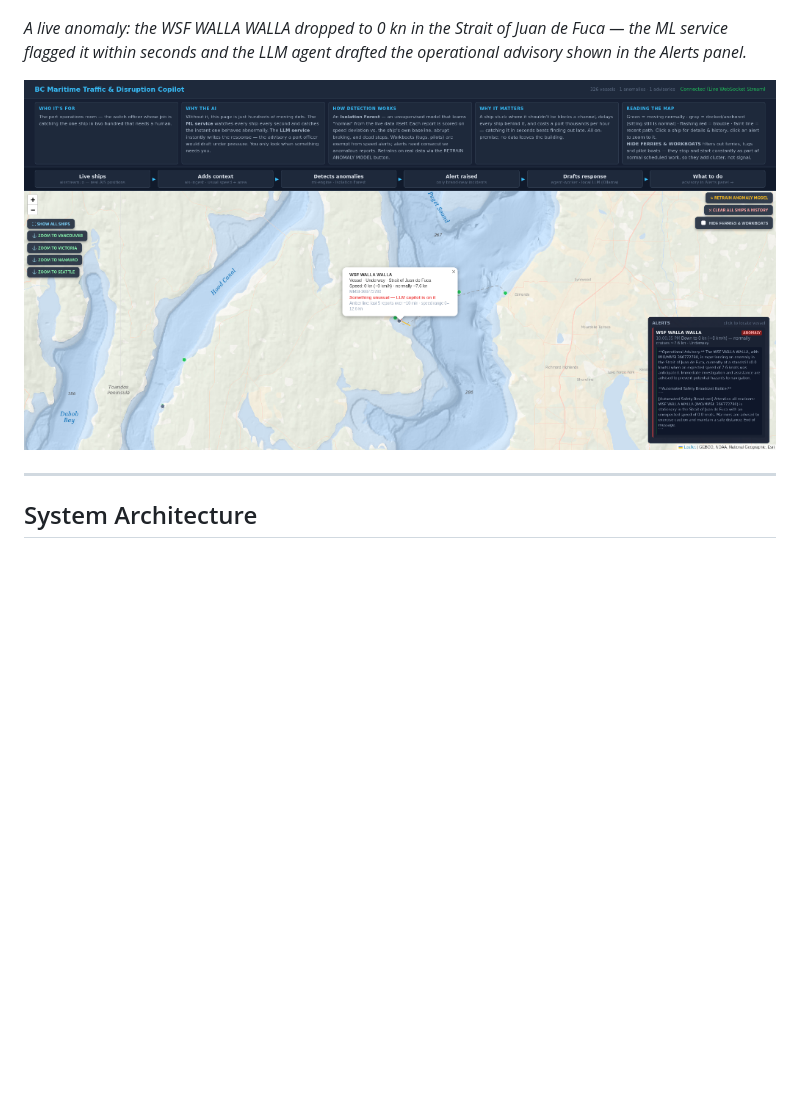
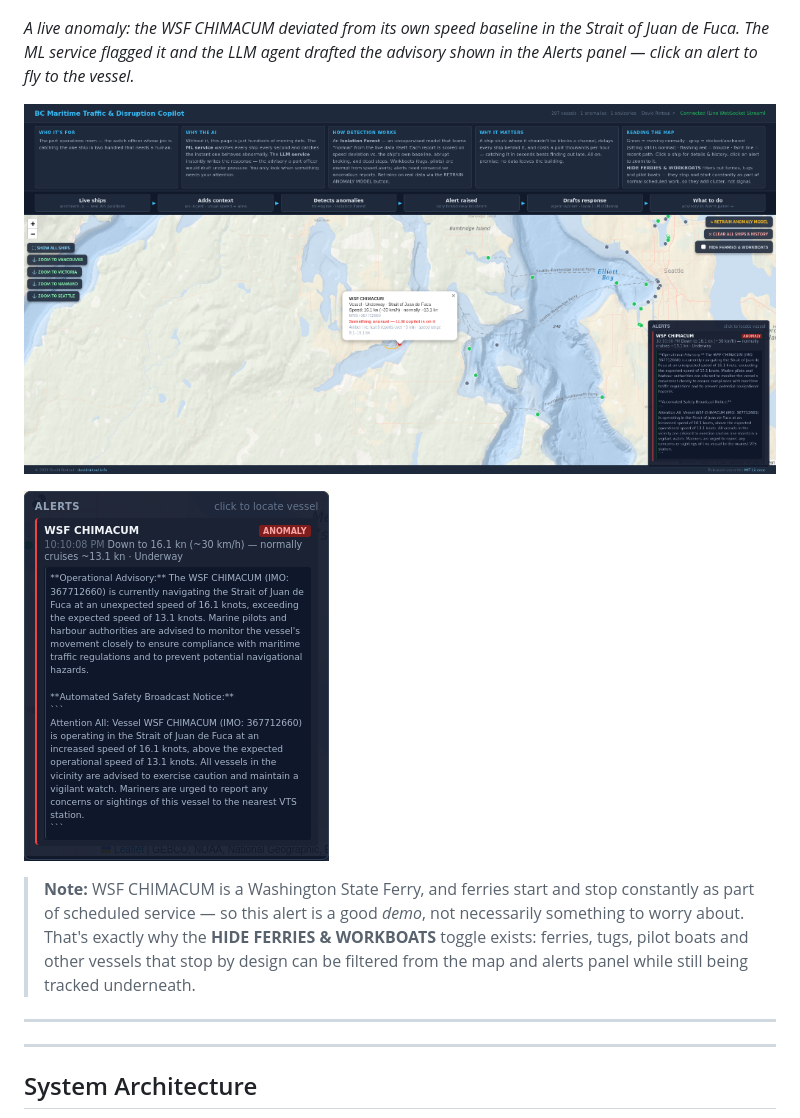
Before and after one commit to drintoul/marine-traffic, a Markdown page: README.md, the part around the change. Rendered like a GitHub page; pictures changed too: docs/alert-closeup.png (added), docs/alert-screenshot.png; blank space fills up the shorter version.

Commit message:
Update README screenshots and add footer with attribution and license info

```diff
--- a/README.md
+++ b/README.md
@@ -36,11 +36,22 @@ authorities:
 
 ![BC Maritime Copilot Dashboard](docs/dashboard-screenshot.png)
 
-*A live anomaly: the WSF WALLA WALLA dropped to 0 kn in the Strait of Juan de Fuca —
-the ML service flagged it within seconds and the LLM agent drafted the operational
-advisory shown in the Alerts panel.*
+*A live anomaly: the WSF CHIMACUM deviated from its own speed baseline in the Strait
+of Juan de Fuca. The ML service flagged it and the LLM agent drafted the advisory
+shown in the Alerts panel — click an alert to fly to the vessel.*
 
-![Anomaly alert with LLM advisory](docs/alert-screenshot.png)
+![Anomaly alert on the map](docs/alert-screenshot.png)
+
+![Closeup of alert with LLM advisory](docs/alert-closeup.png)
+
+> **Note:** WSF CHIMACUM is a Washington State Ferry, and ferries start and stop
+> constantly as part of scheduled service — so this alert is a good *demo*, not
+> necessarily something to worry about. That's exactly why the
+> **HIDE FERRIES & WORKBOATS** toggle exists: ferries, tugs, pilot boats and other
+> vessels that stop by design can be filtered from the map and alerts panel while
+> still being tracked underneath.
+
+---
 
 ---
 
```
Also changed, not shown: 1 other file.
